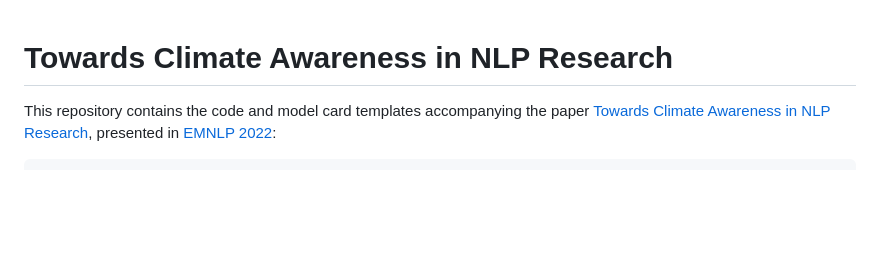
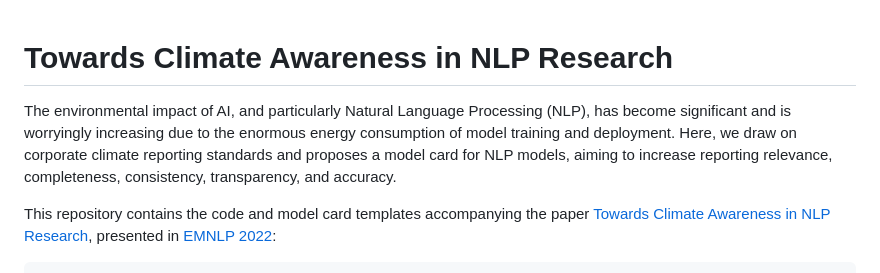
Before and after one commit to danielhers/climate-awareness-nlp, a Markdown page: README.md, the part around the change. Drawn GitHub-style; blank space fills up the shorter version.

Commit message:
Add intro

````diff
--- a/README.md
+++ b/README.md
@@ -1,4 +1,6 @@
 # Towards Climate Awareness in NLP Research
+The environmental impact of AI, and particularly Natural Language Processing (NLP), has become significant and is worryingly increasing due to the enormous energy consumption of model training and deployment. Here, we draw on corporate climate reporting standards and proposes a model card for NLP models, aiming to increase reporting relevance, completeness, consistency, transparency, and accuracy.
+
 This repository contains the code and model card templates accompanying the paper [Towards Climate Awareness in NLP Research](https://aclanthology.org/2022.emnlp-main.159/), presented in [EMNLP 2022](https://2022.emnlp.org/):
 
 ```
````
